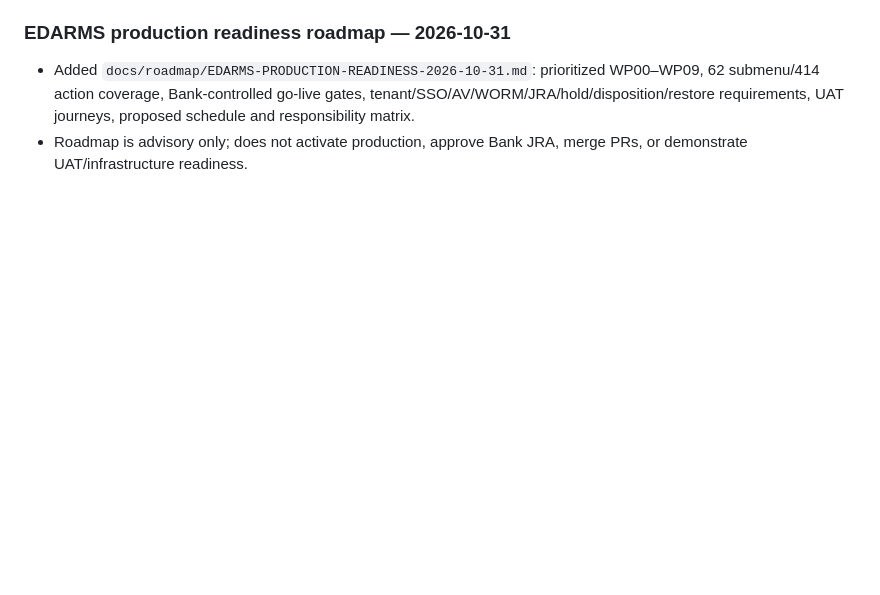
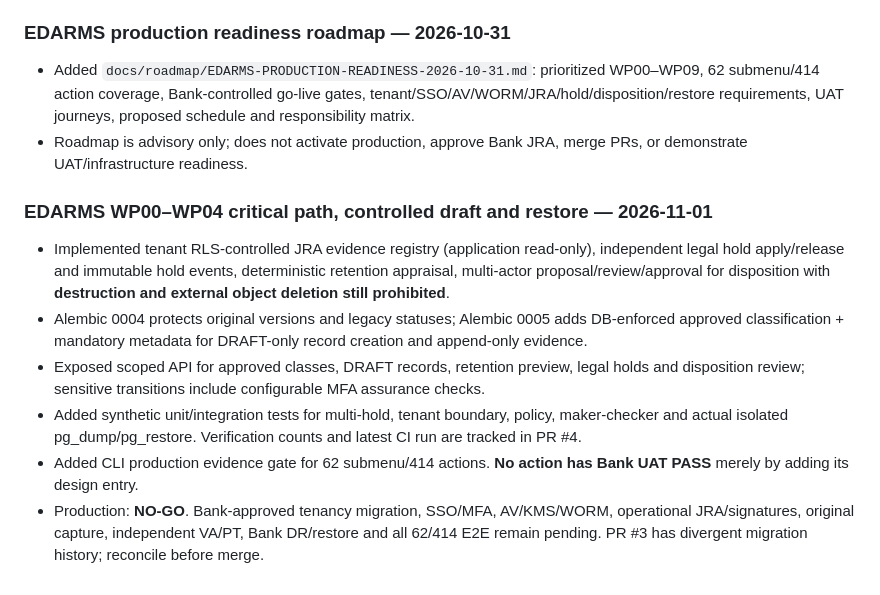
Before and after one commit to elanghaqeem-hash/DRM, a Markdown page: CHANGELOG.md, the part around the change. Drawn GitHub-style; blank space fills up the shorter version.

Commit message:
docs(edarms): register governed archive draft, retention and synthetic DR execution in changelog

```diff
--- a/CHANGELOG.md
+++ b/CHANGELOG.md
@@ -69,3 +69,11 @@ Semua perubahan penting proyek Digital Records Management dicatat dalam berkas i
 ### EDARMS production readiness roadmap — 2026-10-31
 - Added `docs/roadmap/EDARMS-PRODUCTION-READINESS-2026-10-31.md`: prioritized WP00–WP09, 62 submenu/414 action coverage, Bank-controlled go-live gates, tenant/SSO/AV/WORM/JRA/hold/disposition/restore requirements, UAT journeys, proposed schedule and responsibility matrix.
 - Roadmap is advisory only; does not activate production, approve Bank JRA, merge PRs, or demonstrate UAT/infrastructure readiness.
+
+### EDARMS WP00–WP04 critical path, controlled draft and restore — 2026-11-01
+- Implemented tenant RLS-controlled JRA evidence registry (application read-only), independent legal hold apply/release and immutable hold events, deterministic retention appraisal, multi-actor proposal/review/approval for disposition with **destruction and external object deletion still prohibited**.
+- Alembic 0004 protects original versions and legacy statuses; Alembic 0005 adds DB-enforced approved classification + mandatory metadata for DRAFT-only record creation and append-only evidence.
+- Exposed scoped API for approved classes, DRAFT records, retention preview, legal holds and disposition review; sensitive transitions include configurable MFA assurance checks.
+- Added synthetic unit/integration tests for multi-hold, tenant boundary, policy, maker-checker and actual isolated pg_dump/pg_restore. Verification counts and latest CI run are tracked in PR #4.
+- Added CLI production evidence gate for 62 submenu/414 actions. **No action has Bank UAT PASS** merely by adding its design entry.
+- Production: **NO-GO**. Bank-approved tenancy migration, SSO/MFA, AV/KMS/WORM, operational JRA/signatures, original capture, independent VA/PT, Bank DR/restore and all 62/414 E2E remain pending. PR #3 has divergent migration history; reconcile before merge.
```
